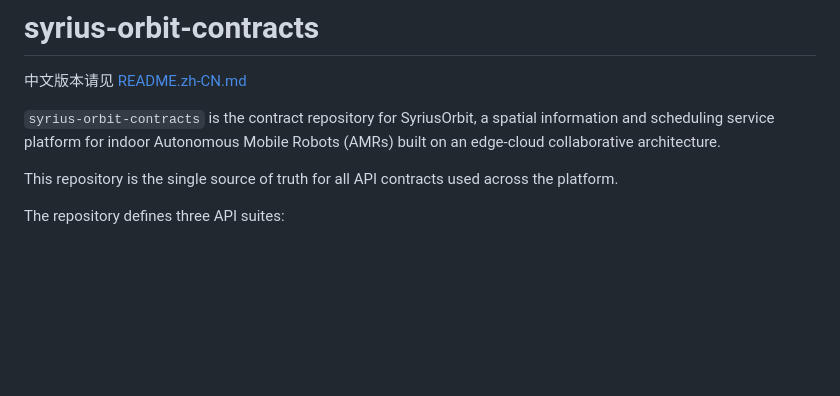
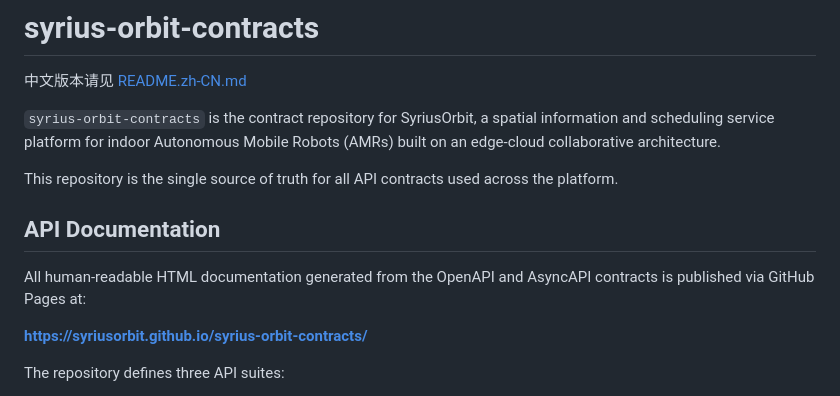
Before and after one commit to SyriusOrbit/syrius-orbit-contracts, a Markdown page: README.md, the part around the change. Rendered like a GitHub page; blank space fills up the shorter version.

```diff
--- a/README.md
+++ b/README.md
@@ -5,6 +5,12 @@
 `syrius-orbit-contracts` is the contract repository for SyriusOrbit, a spatial information and scheduling service platform for indoor Autonomous Mobile Robots (AMRs) built on an edge-cloud collaborative architecture.
 
 This repository is the single source of truth for all API contracts used across the platform.
+
+## API Documentation
+
+All human-readable HTML documentation generated from the OpenAPI and AsyncAPI contracts is published via GitHub Pages at:
+
+**https://syriusorbit.github.io/syrius-orbit-contracts/**
 
 The repository defines three API suites:
 
```
Also changed, not shown: README.zh-CN.md (+6 -0 lines).
